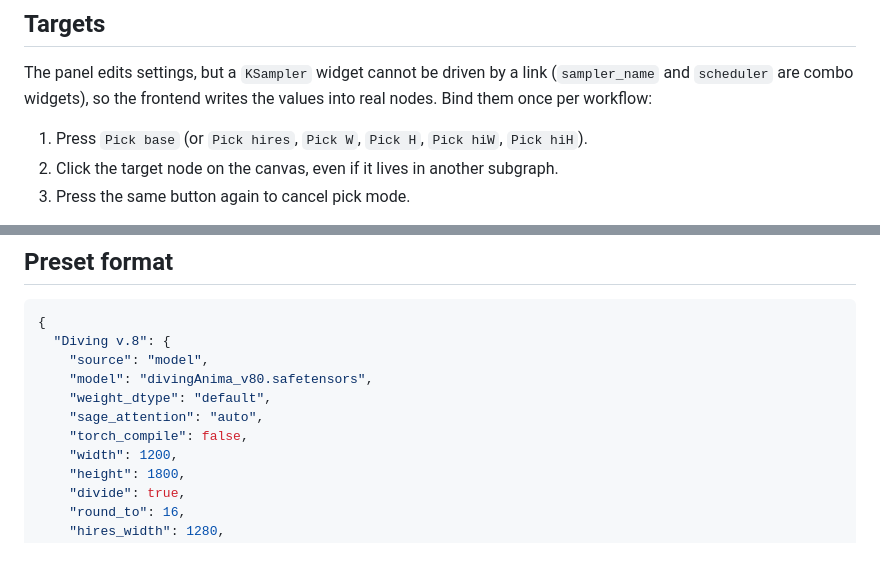
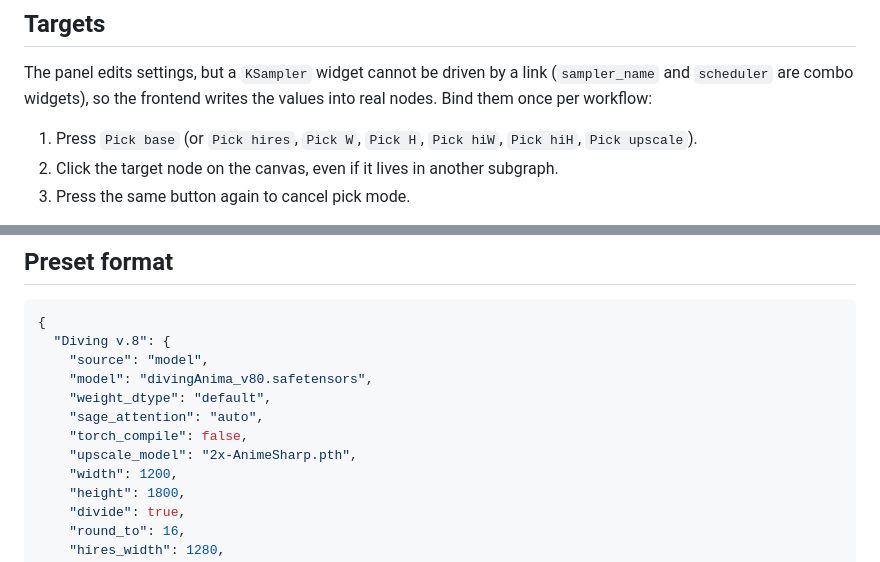
Before and after one commit to BoberJac/ComfyUI-ModelPresets, a Markdown page: README.md, 2 parts joined by grey strips. Rendered like a GitHub page.

```diff
--- a/README.md
+++ b/README.md
@@ -83,7 +86,7 @@ The panel edits settings, but a `KSampler` widget cannot be driven by a link
 (`sampler_name` and `scheduler` are combo widgets), so the frontend writes the
 values into real nodes. Bind them once per workflow:
 
-1. Press `Pick base` (or `Pick hires`, `Pick W`, `Pick H`, `Pick hiW`, `Pick hiH`).
+1. Press `Pick base` (or `Pick hires`, `Pick W`, `Pick H`, `Pick hiW`, `Pick hiH`, `Pick upscale`).
 2. Click the target node on the canvas, even if it lives in another subgraph.
 3. Press the same button again to cancel pick mode.
 
@@ -101,6 +104,7 @@ the node that holds the number instead (`PrimitiveInt`, subgraph input).
     "weight_dtype": "default",
     "sage_attention": "auto",
     "torch_compile": false,
+    "upscale_model": "2x-AnimeSharp.pth",
     "width": 1200,
     "height": 1800,
     "divide": true,
```
Also changed, not shown: other parts of README.md (+7 -0 lines), docs/screenshot.png, 4 other files.
